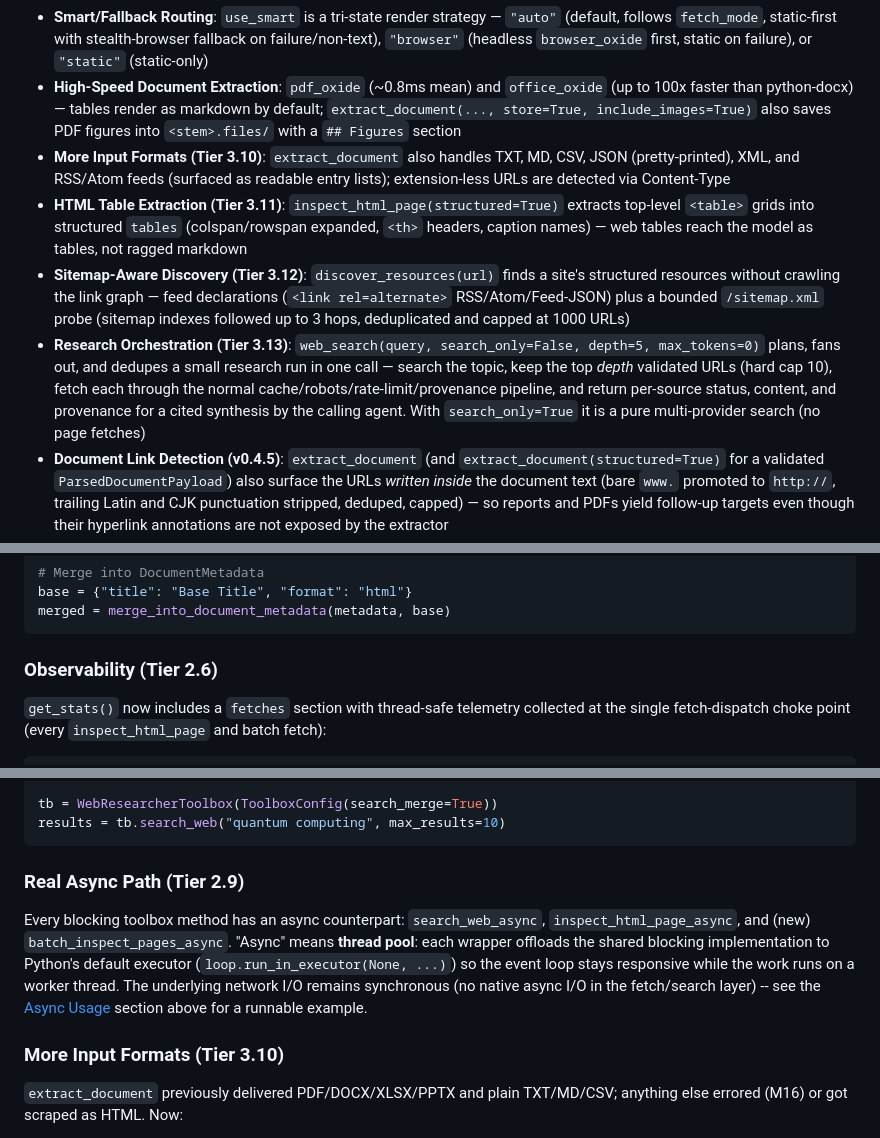
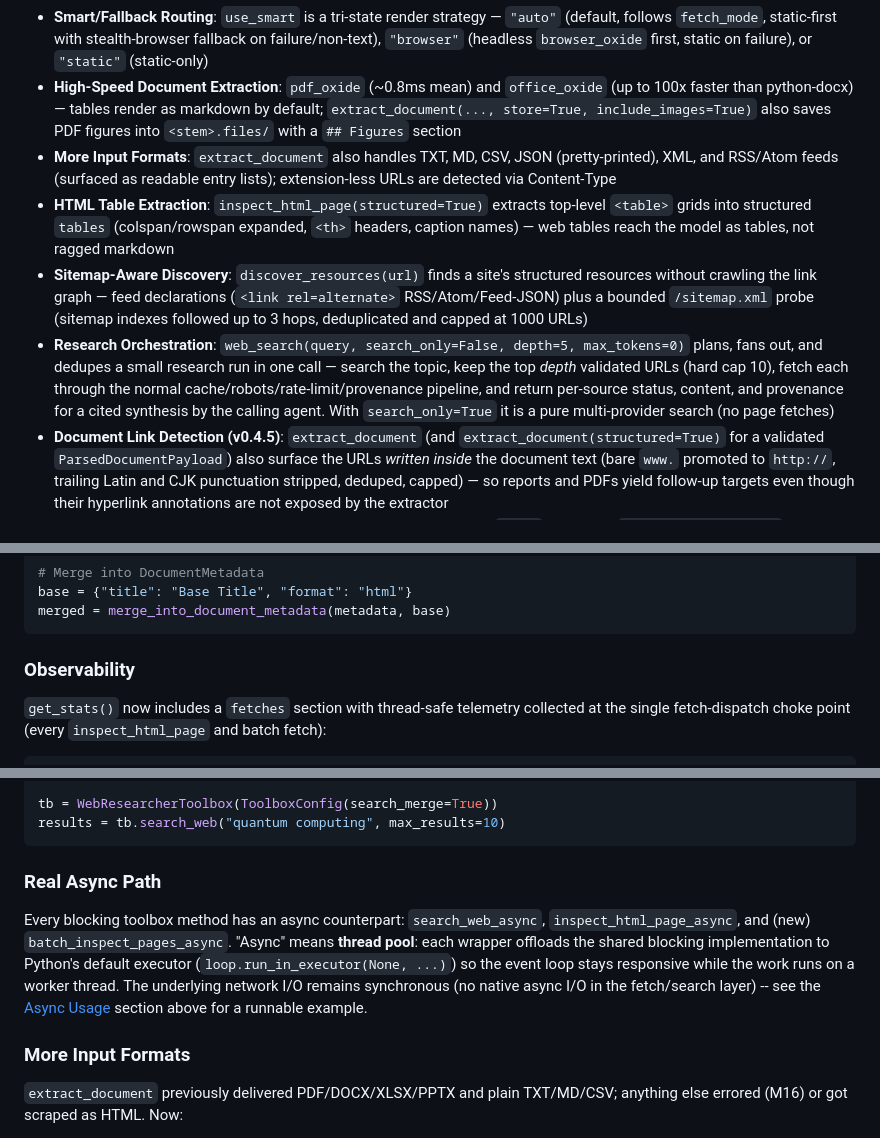
Before and after one commit to opticsWolf/gossamer, a Markdown page: README.md, 3 parts joined by grey strips. Rendered like a GitHub page.

Commit message:
Docs: drop internal Tier labels from README headings

````diff
--- a/README.md
+++ b/README.md
@@ -74,10 +74,10 @@
 - **Async Rust Core**: Tokio-based concurrent fetching with browser impersonation, brotli decompression, and exponential backoff retries
 - **Smart/Fallback Routing**: `use_smart` is a tri-state render strategy — `"auto"` (default, follows `fetch_mode`, static-first with stealth-browser fallback on failure/non-text), `"browser"` (headless `browser_oxide` first, static on failure), or `"static"` (static-only)
 - **High-Speed Document Extraction**: `pdf_oxide` (~0.8ms mean) and `office_oxide` (up to 100x faster than python-docx) — tables render as markdown by default; `extract_document(..., store=True, include_images=True)` also saves PDF figures into `<stem>.files/` with a `## Figures` section
-- **More Input Formats (Tier 3.10)**: `extract_document` also handles TXT, MD, CSV, JSON (pretty-printed), XML, and RSS/Atom feeds (surfaced as readable entry lists); extension-less URLs are detected via Content-Type
-- **HTML Table Extraction (Tier 3.11)**: `inspect_html_page(structured=True)` extracts top-level `<table>` grids into structured `tables` (colspan/rowspan expanded, `<th>` headers, caption names) — web tables reach the model as tables, not ragged markdown
-- **Sitemap-Aware Discovery (Tier 3.12)**: `discover_resources(url)` finds a site's structured resources without crawling the link graph — feed declarations (`<link rel=alternate>` RSS/Atom/Feed-JSON) plus a bounded `/sitemap.xml` probe (sitemap indexes followed up to 3 hops, deduplicated and capped at 1000 URLs)
-- **Research Orchestration (Tier 3.13)**: `web_search(query, search_only=False, depth=5, max_tokens=0)` plans, fans out, and dedupes a small research run in one call — search the topic, keep the top *depth* validated URLs (hard cap 10), fetch each through the normal cache/robots/rate-limit/provenance pipeline, and return per-source status, content, and provenance for a cited synthesis by the calling agent. With `search_only=True` it is a pure multi-provider search (no page fetches)
+- **More Input Formats**: `extract_document` also handles TXT, MD, CSV, JSON (pretty-printed), XML, and RSS/Atom feeds (surfaced as readable entry lists); extension-less URLs are detected via Content-Type
+- **HTML Table Extraction**: `inspect_html_page(structured=True)` extracts top-level `<table>` grids into structured `tables` (colspan/rowspan expanded, `<th>` headers, caption names) — web tables reach the model as tables, not ragged markdown
+- **Sitemap-Aware Discovery**: `discover_resources(url)` finds a site's structured resources without crawling the link graph — feed declarations (`<link rel=alternate>` RSS/Atom/Feed-JSON) plus a bounded `/sitemap.xml` probe (sitemap indexes followed up to 3 hops, deduplicated and capped at 1000 URLs)
+- **Research Orchestration**: `web_search(query, search_only=False, depth=5, max_tokens=0)` plans, fans out, and dedupes a small research run in one call — search the topic, keep the top *depth* validated URLs (hard cap 10), fetch each through the normal cache/robots/rate-limit/provenance pipeline, and return per-source status, content, and provenance for a cited synthesis by the calling agent. With `search_only=True` it is a pure multi-provider search (no page fetches)
 - **Document Link Detection (v0.4.5)**: `extract_document` (and `extract_document(structured=True)` for a validated `ParsedDocumentPayload`) also surface the URLs *written inside* the document text (bare `www.` promoted to `http://`, trailing Latin and CJK punctuation stripped, deduped, capped) — so reports and PDFs yield follow-up targets even though their hyperlink annotations are not exposed by the extractor
 - **Crawl (v0.4.6 as focused_discovery, semantic v0.4.8; renamed to `crawl` in v0.8.0)**: `crawl(root_url, ...)` runs a bounded BFS over the site's link graph with a relevance-ranked frontier (`score × 0.7^depth`; score = query coverage + containing-page topic coverage computed from the page's full delivered text). Since v0.4.8 the scoring is semantic: term weights are BM25 idfs over the pages fetched so far (flat until the traversal has read a few pages), the query is expanded with an offline thesaurus (expansions weigh half), the link's surrounding page text joins its label, and documentation-ish URL paths get a mild prior. The page budget therefore goes to the most relevant links, and with flat scores the order degrades to plain BFS. Per-page 300-char skims are returned while the full page stays in the page cache for a later in-full `inspect_html_page` re-read; document links are collected, never fetched
 - **Patent Providers**: `patent` category — EPO OPS (worldwide via INPADOC), KIPRIS (Korea), PatentsView (USPTO), all key-gated with fail-fast errors naming the exact variable
@@ -425,7 +425,7 @@ base = {"title": "Base Title", "format": "html"}
 merged = merge_into_document_metadata(metadata, base)
 ```
 
-### Observability (Tier 2.6)
+### Observability
 
 `get_stats()` now includes a `fetches` section with thread-safe telemetry
 collected at the single fetch-dispatch choke point (every `inspect_html_page`
@@ -513,7 +513,7 @@ tb = WebResearcherToolbox(ToolboxConfig(search_merge=True))
 results = tb.search_web("quantum computing", max_results=10)
 ```
 
-### Real Async Path (Tier 2.9)
+### Real Async Path
 
 Every blocking toolbox method has an async counterpart:
 `search_web_async`, `inspect_html_page_async`, and (new)
@@ -524,7 +524,7 @@ the work runs on a worker thread. The underlying network I/O remains
 synchronous (no native async I/O in the fetch/search layer) -- see the
 [Async Usage](#async-usage) section above for a runnable example.
 
-### More Input Formats (Tier 3.10)
+### More Input Formats
 
 `extract_document` previously delivered PDF/DOCX/XLSX/PPTX and plain
 TXT/MD/CSV; anything else errored (M16) or got scraped as HTML. Now:
````
Also changed, not shown: other parts of README.md (+5 -5 lines).
